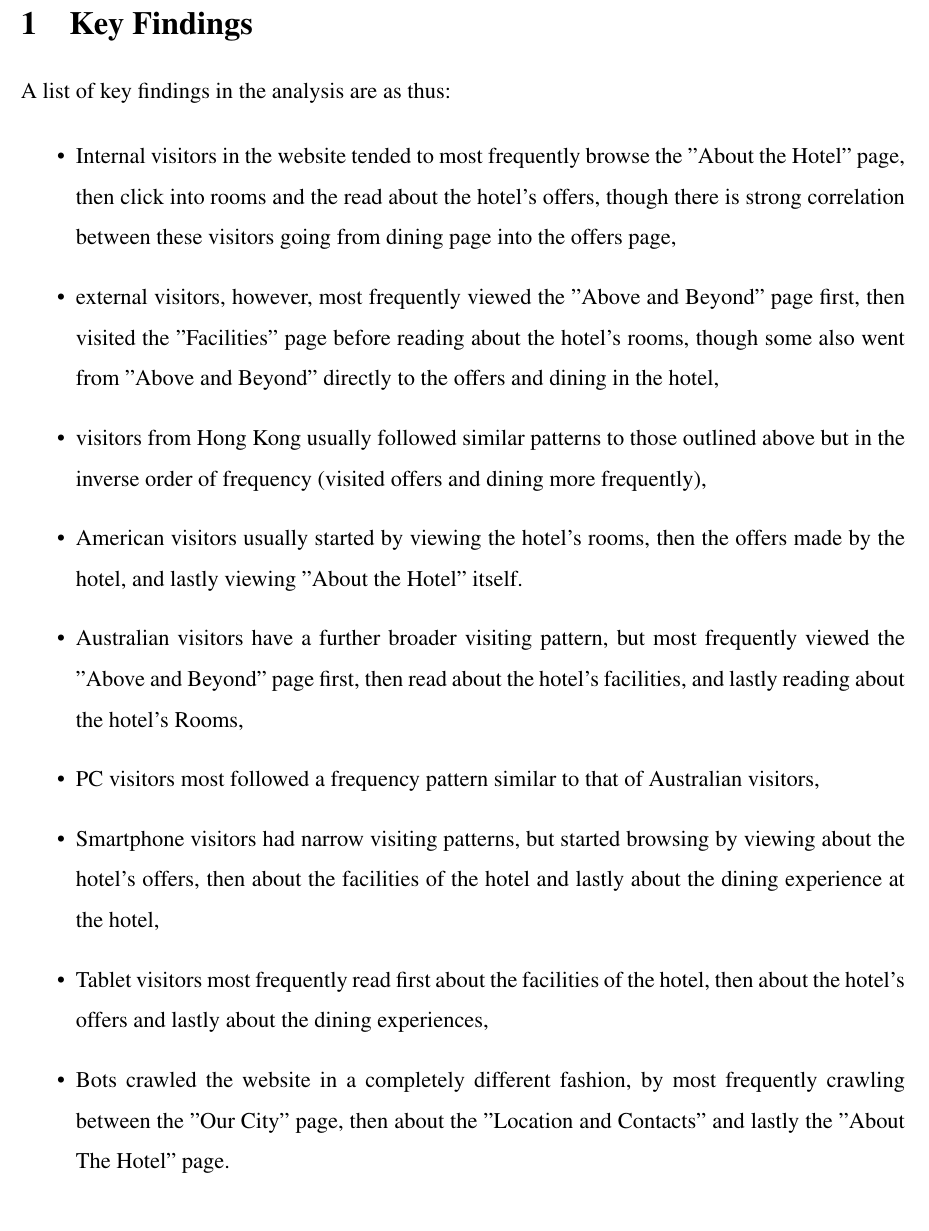
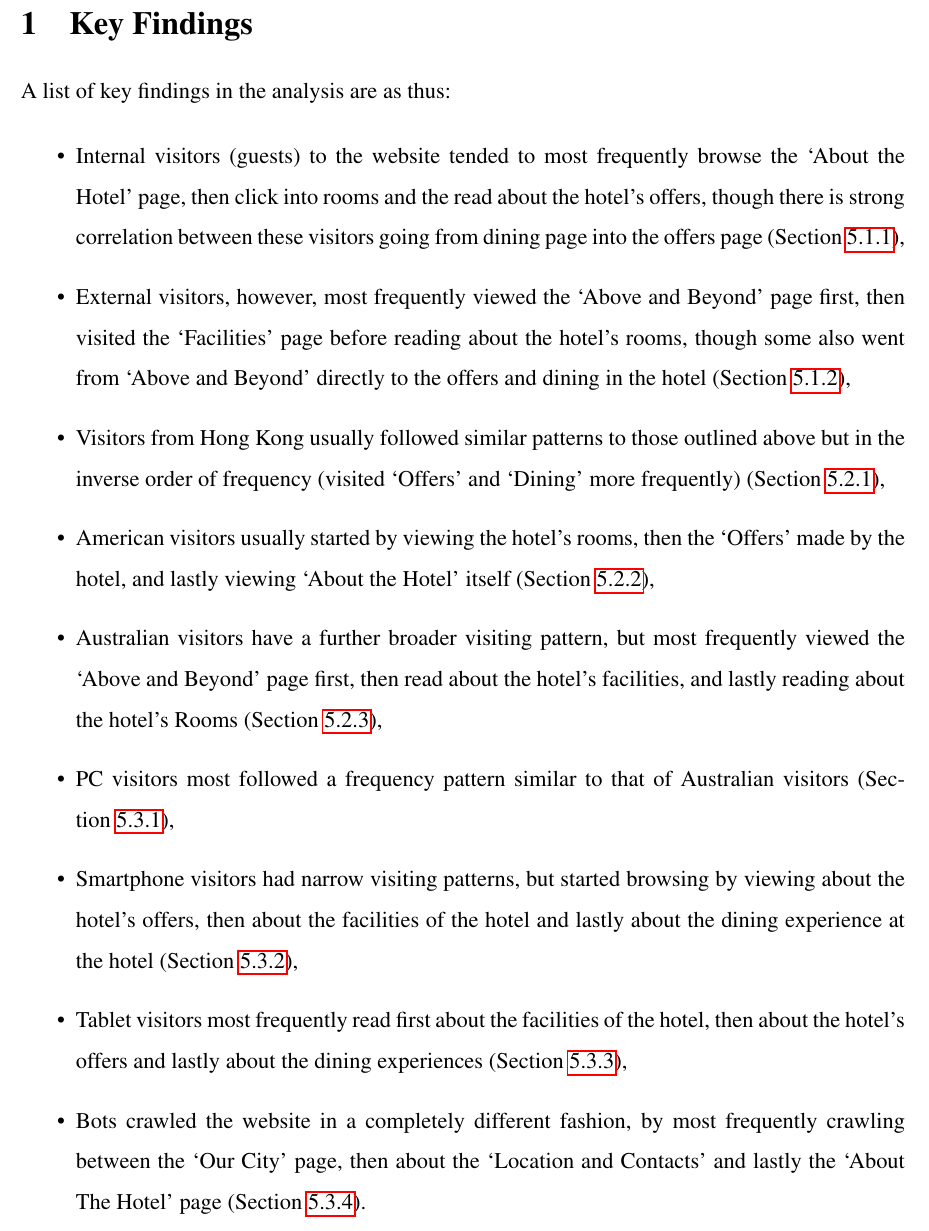
Before and after one commit to alexcu/sit742-a2-report, a LaTeX document (a2_report.tex, which reads mainmatter/key_findings.tex): part of page 7 of 108, cut so that both start at the same text. Compiled offline with pdfLaTeX.

Commit message:
Fix quotation style in key findings

```diff
--- a/mainmatter/key_findings.tex
+++ b/mainmatter/key_findings.tex
@@ -4,13 +4,13 @@
 A list of key findings in the analysis are as thus:
 
 \begin{itemize}
-  \item Internal visitors in the website tended to most frequently browse the "About the Hotel" page, then click into rooms and the read about the hotel's offers, though there is strong correlation between these visitors going from dining page into the offers page,
-  \item external visitors, however, most frequently viewed the "Above and Beyond" page first, then visited the "Facilities" page before reading about the hotel's rooms, though some also went from "Above and Beyond" directly to the offers and dining in the hotel,
-  \item visitors from Hong Kong usually followed similar patterns to those outlined above but in the inverse order of frequency (visited offers and dining more frequently),
-  \item American visitors usually started by viewing the hotel's rooms, then the offers made by the hotel, and lastly viewing "About the Hotel" itself.
-  \item Australian visitors have a further broader visiting pattern, but most frequently viewed the "Above and Beyond" page first, then read about the hotel's facilities, and lastly reading about the hotel's Rooms,
-  \item PC visitors most followed a frequency pattern similar to that of Australian visitors,
-  \item Smartphone visitors had narrow visiting patterns, but started browsing by viewing about the hotel's offers, then about the facilities of the hotel and lastly about the dining experience at the hotel,
-  \item Tablet visitors most frequently read first about the facilities of the hotel, then about the hotel's offers and lastly about the dining experiences,
-  \item Bots crawled the website in a completely different fashion, by most frequently crawling between the "Our City" page, then about the "Location and Contacts" and lastly the "About The Hotel" page.
+  \item Internal visitors (guests) to the website tended to most frequently browse the `About the Hotel' page, then click into rooms and the read about the hotel's offers, though there is strong correlation between these visitors going from dining page into the offers page (Section~\ref{sec:results:ip_source:internal}),
+  \item External visitors, however, most frequently viewed the `Above and Beyond' page first, then visited the `Facilities' page before reading about the hotel's rooms, though some also went from `Above and Beyond' directly to the offers and dining in the hotel (Section~\ref{sec:results:ip_source:external}),
+  \item Visitors from Hong Kong usually followed similar patterns to those outlined above but in the inverse order of frequency (visited `Offers' and `Dining' more frequently) (Section~\ref{sec:results:countries:hk}),
+  \item American visitors usually started by viewing the hotel's rooms, then the `Offers' made by the hotel, and lastly viewing `About the Hotel' itself (Section~\ref{sec:results:countries:us}),
+  \item Australian visitors have a further broader visiting pattern, but most frequently viewed the `Above and Beyond' page first, then read about the hotel's facilities, and lastly reading about the hotel's Rooms (Section~\ref{sec:results:countries:au}),
+  \item PC visitors most followed a frequency pattern similar to that of Australian visitors (Section~\ref{sec:results:platform:pc}),
+  \item Smartphone visitors had narrow visiting patterns, but started browsing by viewing about the hotel's offers, then about the facilities of the hotel and lastly about the dining experience at the hotel (Section~\ref{sec:results:platform:smartphone}),
+  \item Tablet visitors most frequently read first about the facilities of the hotel, then about the hotel's offers and lastly about the dining experiences (Section~\ref{sec:results:platform:tablet}),
+  \item Bots crawled the website in a completely different fashion, by most frequently crawling between the `Our City' page, then about the `Location and Contacts' and lastly the `About The Hotel' page (Section~\ref{sec:results:platform:bots}).
 \end{itemize}
```
